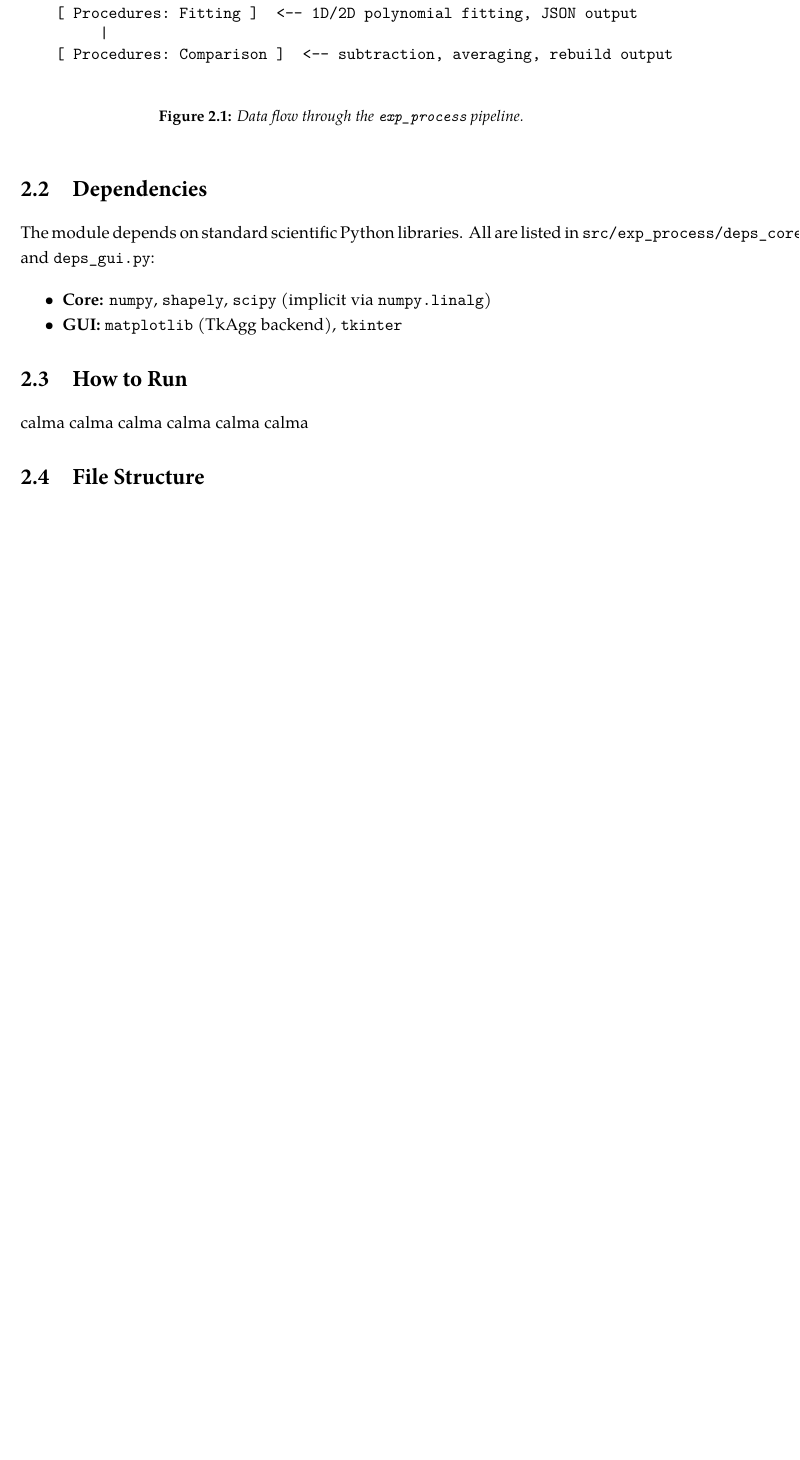
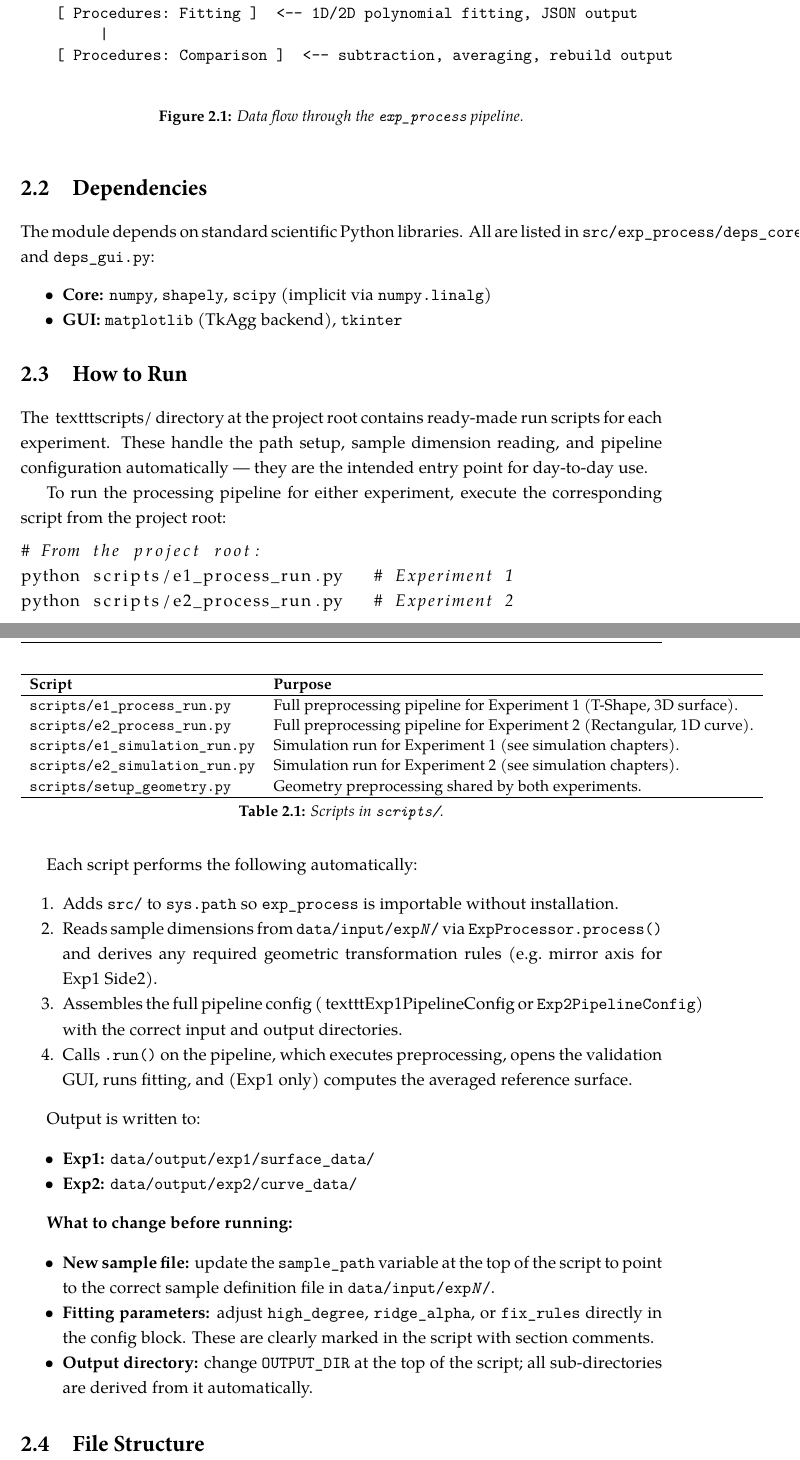
Before and after one commit to Jasnald/guide, a LaTeX thesis (IPLeiriaMain.tex, which reads Chapters/exp_process/_Intro.tex): part of page 10 of 71 before the commit and two parts of pages 10 and 11 of 72 after it, the two joined at a grey line, cut so that both start at the same text, the shorter picture padded with empty space. Compiled offline with XeLaTeX.

```diff
--- a/Chapters/ExpData/_Intro.tex
+++ b/Chapters/exp_process/_Intro.tex
@@ -55,8 +55,54 @@
 \end{itemize}
 
 \section{How to Run}
+\label{sec:exp_process_run}
 
-calma calma calma calma calma calma
+The \ texttt{scripts/} directory at the project root contains ready-made run scripts for each experiment. These handle the path setup, sample dimension reading, and pipeline configuration automatically — they are the intended entry point for day-to-day use.
+
+\begin{table}[ht]
+\centering
+\begin{tabular}{ll}
+\hline
+\textbf{Script} & \textbf{Purpose} \\
+\hline
+\texttt{scripts/e1\_process\_run.py} & Full preprocessing pipeline for Experiment 1 (T-Shape, 3D surface). \\
+\texttt{scripts/e2\_process\_run.py} & Full preprocessing pipeline for Experiment 2 (Rectangular, 1D curve). \\
+\texttt{scripts/e1\_simulation\_run.py} & Simulation run for Experiment 1 (see simulation chapters). \\
+\texttt{scripts/e2\_simulation\_run.py} & Simulation run for Experiment 2 (see simulation chapters). \\
+\texttt{scripts/setup\_geometry.py} & Geometry preprocessing shared by both experiments. \\
+\hline
+\end{tabular}
+\caption{Scripts in \texttt{scripts/}.}
+\end{table}
+
+To run the processing pipeline for either experiment, execute the corresponding script from the project root:
+
+\begin{lstlisting}[language=bash]
+# From the project root:
+python scripts/e1_process_run.py   # Experiment 1
+python scripts/e2_process_run.py   # Experiment 2
+\end{lstlisting}
+
+Each script performs the following automatically:
+\begin{enumerate}
+    \item Adds \texttt{src/} to \texttt{sys.path} so \texttt{exp\_process} is importable without installation.
+    \item Reads sample dimensions from \texttt{data/input/exp\textit{N}/} via \texttt{ExpProcessor.process()} and derives any required geometric transformation rules (e.g.\ mirror axis for Exp1 Side2).
+    \item Assembles the full pipeline config (\ texttt{Exp1PipelineConfig} or \texttt{Exp2PipelineConfig}) with the correct input and output directories.
+    \item Calls \texttt{.run()} on the pipeline, which executes preprocessing, opens the validation GUI, runs fitting, and (Exp1 only) computes the averaged reference surface.
+\end{enumerate}
+
+Output is written to:
+\begin{itemize}
+    \item \textbf{Exp1:} \texttt{data/output/exp1/surface\_data/}
+    \item \textbf{Exp2:} \texttt{data/output/exp2/curve\_data/}
+\end{itemize}
+
+\textbf{What to change before running:}
+\begin{itemize}
+    \item \textbf{New sample file:} update the \texttt{sample\_path} variable at the top of the script to point to the correct sample definition file in \texttt{data/input/exp\textit{N}/}.
+    \item \textbf{Fitting parameters:} adjust \texttt{high\_degree}, \texttt{ridge\_alpha}, or \texttt{fix\_rules} directly in the config block. These are clearly marked in the script with section comments.
+    \item \textbf{Output directory:} change \texttt{OUTPUT\_DIR} at the top of the script; all sub-directories are derived from it automatically.
+\end{itemize}
 
 
 \section{File Structure}
```
Also changed, not shown: Chapters/_init.tex (+1 -1 lines), Chapters/exp_process/core.tex (renamed from Chapters/ExpData/core.tex), Chapters/exp_process/parsers.tex (renamed from Chapters/ExpData/parsers.tex), Chapters/exp_process/pipeline.tex (renamed from Chapters/ExpData/pipeline.tex), Chapters/exp_process/procedures.tex (renamed from Chapters/ExpData/procedures.tex), Chapters/exp_process/utils_gui.tex (renamed from Chapters/ExpData/utils_gui.tex), IPLeiriaMain.pdf, Chapters/exp_process/_Intro.tex (12 more changed lines).
